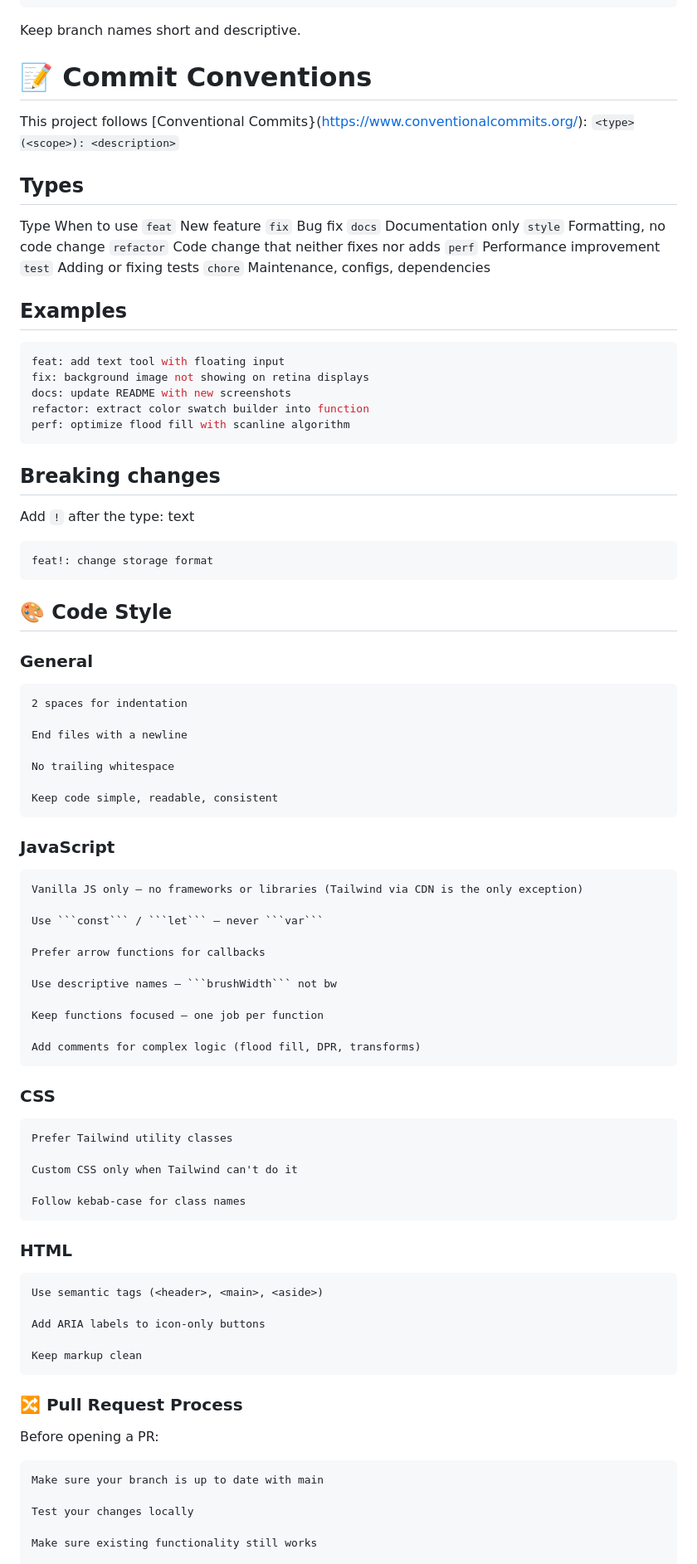
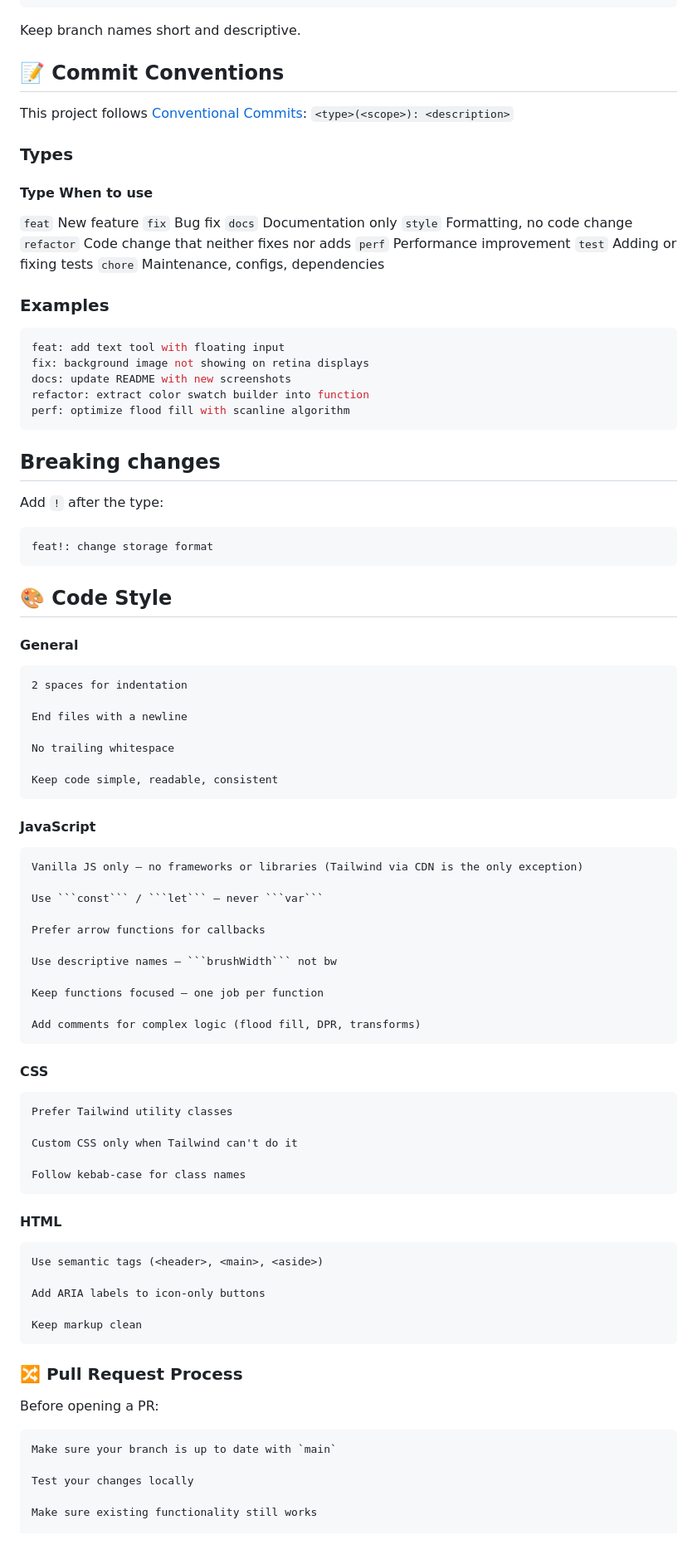
Before and after one commit to AshkanPoyber/PoyberPaint, a Markdown page: CONTRIBUTING.md, the part around the change. Shown at 83% size. Rendered like a GitHub page; blank space fills up the shorter version.

````diff
--- a/CONTRIBUTING.md
+++ b/CONTRIBUTING.md
@@ -149,14 +149,14 @@ chore/update-dependencies
 
 Keep branch names short and descriptive.
 
-# 📝 Commit Conventions
+## 📝 Commit Conventions
 
-This project follows [Conventional Commits}(https://www.conventionalcommits.org/):
+This project follows [Conventional Commits](https://www.conventionalcommits.org/):
 `<type>(<scope>): <description>`
 
-## Types
+### Types
 
-Type When to use
+#### Type When to use
 `feat` New feature
 `fix` Bug fix
 `docs` Documentation only
@@ -166,7 +166,7 @@ Type When to use
 `test` Adding or fixing tests
 `chore` Maintenance, configs, dependencies
 
-## Examples
+### Examples
 
 ```bash
 feat: add text tool with floating input
@@ -179,7 +179,6 @@ perf: optimize flood fill with scanline algorithm
 ## Breaking changes
 
 Add `!` after the type:
-text
 
 ```bash
 feat!: change storage format
@@ -187,7 +186,7 @@ feat!: change storage format
 
 ## 🎨 Code Style
 
-### General
+#### General
 
     2 spaces for indentation
 
@@ -197,7 +196,7 @@ feat!: change storage format
 
     Keep code simple, readable, consistent
 
-### JavaScript
+#### JavaScript
 
     Vanilla JS only — no frameworks or libraries (Tailwind via CDN is the only exception)
 
@@ -211,7 +210,7 @@ feat!: change storage format
 
     Add comments for complex logic (flood fill, DPR, transforms)
 
-### CSS
+#### CSS
 
     Prefer Tailwind utility classes
 
@@ -219,7 +218,7 @@ feat!: change storage format
 
     Follow kebab-case for class names
 
-### HTML
+#### HTML
 
     Use semantic tags (<header>, <main>, <aside>)
 
@@ -231,7 +230,7 @@ feat!: change storage format
 
 Before opening a PR:
 
-    Make sure your branch is up to date with main
+    Make sure your branch is up to date with `main`
 
     Test your changes locally
 
````
